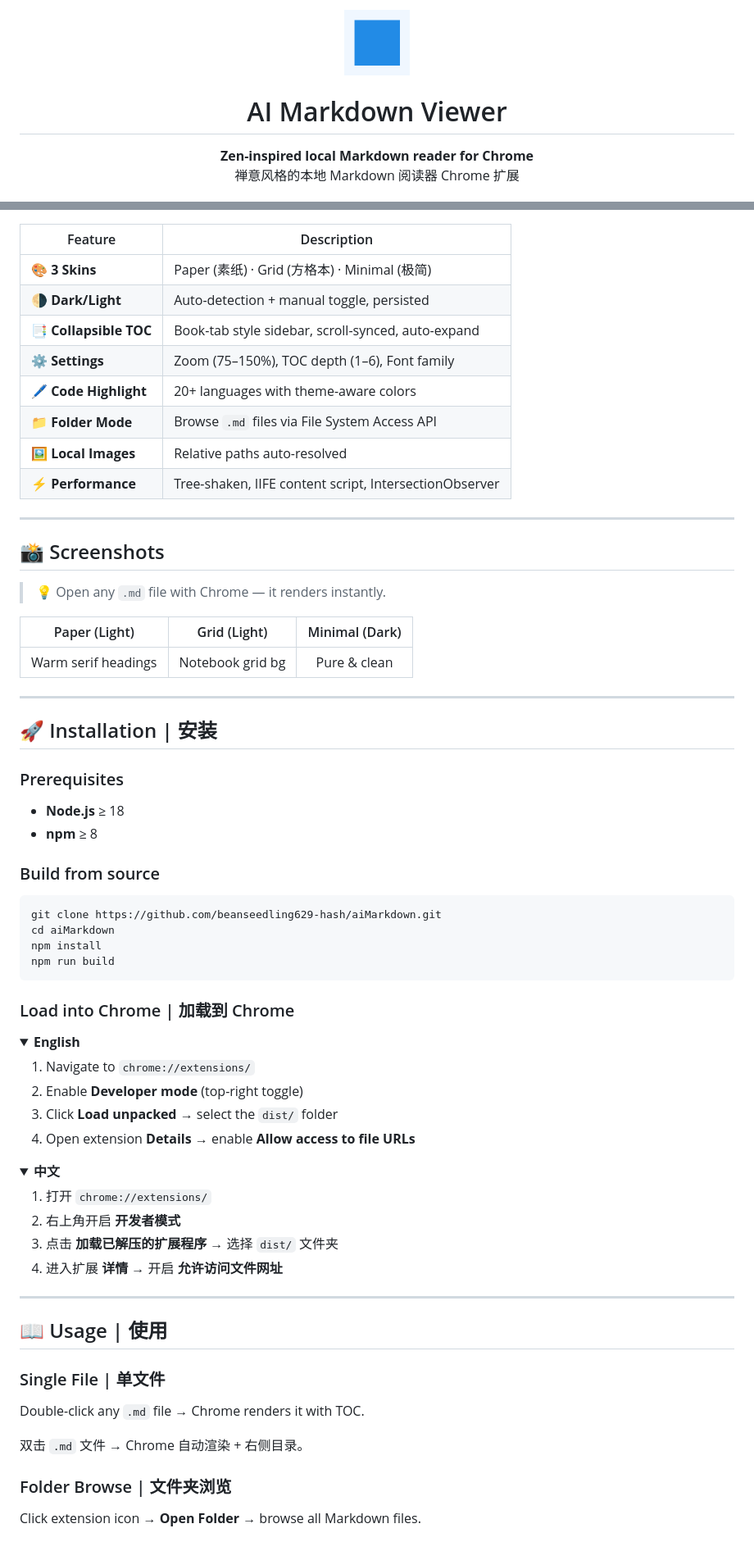
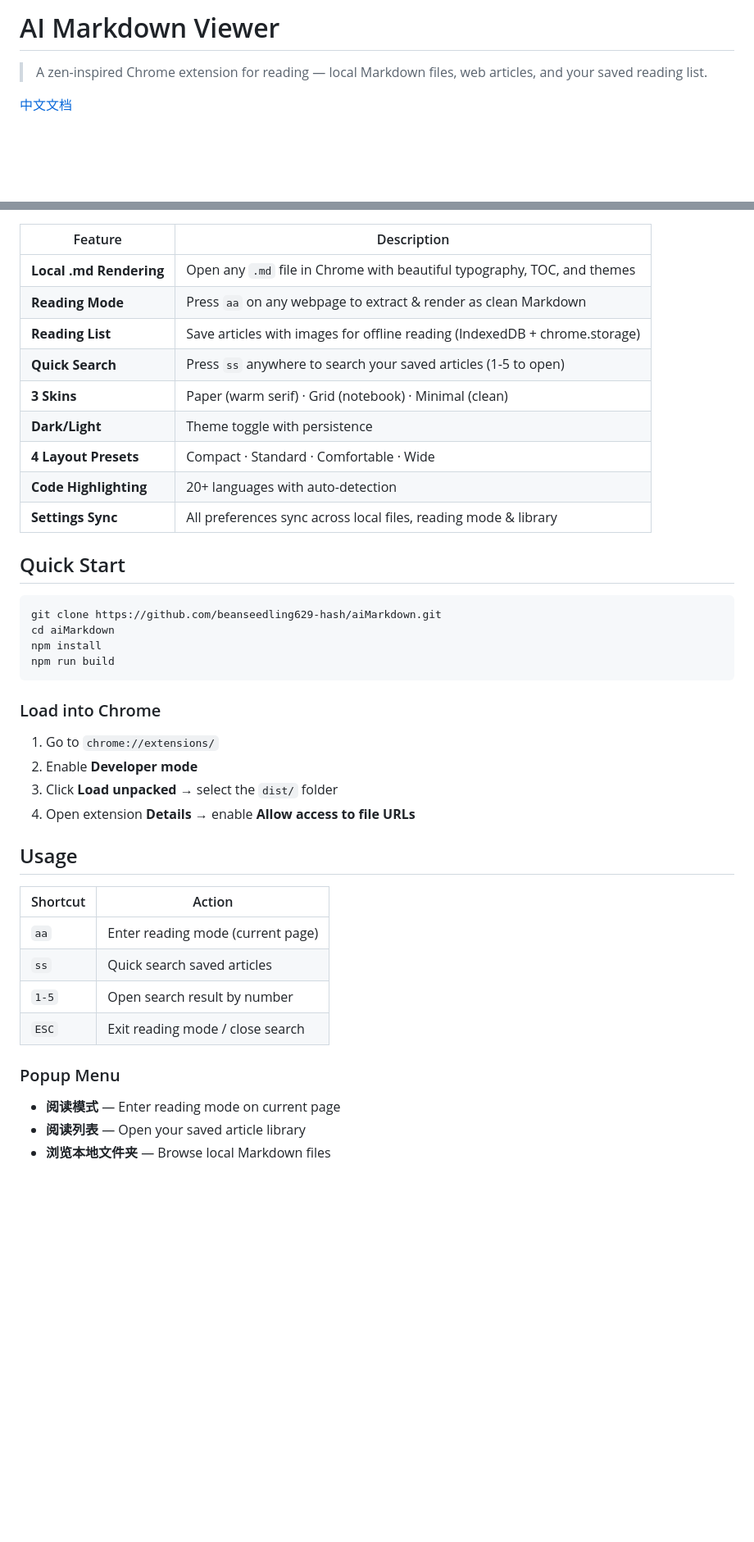
Before and after one commit to beanseedling629-hash/aiMarkdown, a Markdown page: README.md, 2 parts joined by grey strips. Shown at 82% size. Drawn GitHub-style; folded sections open; blank space fills up the shorter version.

Commit message:
docs: split README into English + Chinese versions

````diff
--- a/README.md
+++ b/README.md
@@ -1,11 +1,6 @@
-<p align="center">
-  <img src="public/icon-128.png" width="80" alt="AI Markdown Viewer">
-</p>
+# AI Markdown Viewer
 
-<h1 align="center">AI Markdown Viewer</h1>
+> A zen-inspired Chrome extension for reading — local Markdown files, web articles, and your saved reading list.
 
-<p align="center">
-  <strong>Zen-inspired local Markdown reader for Chrome</strong><br>
-  禅意风格的本地 Markdown 阅读器 Chrome 扩展
-</p>
+[中文文档](./README_CN.md)
 
@@ -23,41 +8,17 @@
 
 | Feature | Description |
 |---------|-------------|
-| 🎨 **3 Skins** | Paper (素纸) · Grid (方格本) · Minimal (极简) |
-| 🌗 **Dark/Light** | Auto-detection + manual toggle, persisted |
-| 📑 **Collapsible TOC** | Book-tab style sidebar, scroll-synced, auto-expand |
-| ⚙️ **Settings** | Zoom (75–150%), TOC depth (1–6), Font family |
-| 🖊️ **Code Highlight** | 20+ languages with theme-aware colors |
-| 📁 **Folder Mode** | Browse `.md` files via File System Access API |
-| 🖼️ **Local Images** | Relative paths auto-resolved |
-| ⚡ **Performance** | Tree-shaken, IIFE content script, IntersectionObserver |
+| **Local .md Rendering** | Open any `.md` file in Chrome with beautiful typography, TOC, and themes |
+| **Reading Mode** | Press `aa` on any webpage to extract & render as clean Markdown |
+| **Reading List** | Save articles with images for offline reading (IndexedDB + chrome.storage) |
+| **Quick Search** | Press `ss` anywhere to search your saved articles (1-5 to open) |
+| **3 Skins** | Paper (warm serif) · Grid (notebook) · Minimal (clean) |
+| **Dark/Light** | Theme toggle with persistence |
+| **4 Layout Presets** | Compact · Standard · Comfortable · Wide |
+| **Code Highlighting** | 20+ languages with auto-detection |
+| **Settings Sync** | All preferences sync across local files, reading mode & library |
 
----
-
-## 📸 Screenshots
-
-> 💡 Open any `.md` file with Chrome — it renders instantly.
-
-<!--
-TODO: Add screenshots here
-![Light Mode](docs/screenshot-light.png)
-![Dark Mode](docs/screenshot-dark.png)
--->
-
-| Paper (Light) | Grid (Light) | Minimal (Dark) |
-|:---:|:---:|:---:|
-| Warm serif headings | Notebook grid bg | Pure & clean |
-
----
-
-## 🚀 Installation | 安装
-
-### Prerequisites
-
-- **Node.js** ≥ 18
-- **npm** ≥ 8
-
-### Build from source
+## Quick Start
 
 ```bash
 git clone https://github.com/beanseedling629-hash/aiMarkdown.git
@@ -66,39 +27,25 @@ npm install
 npm run build
 ```
 
-### Load into Chrome | 加载到 Chrome
+### Load into Chrome
 
-<details>
-<summary><strong>English</strong></summary>
-
-1. Navigate to `chrome://extensions/`
-2. Enable **Developer mode** (top-right toggle)
+1. Go to `chrome://extensions/`
+2. Enable **Developer mode**
 3. Click **Load unpacked** → select the `dist/` folder
 4. Open extension **Details** → enable **Allow access to file URLs**
 
-</details>
+## Usage
 
-<details open>
-<summary><strong>中文</strong></summary>
+| Shortcut | Action |
+|----------|--------|
+| `aa` | Enter reading mode (current page) |
+| `ss` | Quick search saved articles |
+| `1-5` | Open search result by number |
+| `ESC` | Exit reading mode / close search |
 
-1. 打开 `chrome://extensions/`
-2. 右上角开启 **开发者模式**
-3. 点击 **加载已解压的扩展程序** → 选择 `dist/` 文件夹
-4. 进入扩展 **详情** → 开启 **允许访问文件网址**
+### Popup Menu
 
-</details>
+- **阅读模式** — Enter reading mode on current page
+- **阅读列表** — Open your saved article library
+- **浏览本地文件夹** — Browse local Markdown files
 
----
-
-## 📖 Usage | 使用
-
-### Single File | 单文件
-
-Double-click any `.md` file → Chrome renders it with TOC.
-
-双击 `.md` 文件 → Chrome 自动渲染 + 右侧目录。
-
-### Folder Browse | 文件夹浏览
-
-Click extension icon → **Open Folder** → browse all Markdown files.
-
````
Also changed, not shown: other parts of README.md (+35 -86 lines), README_CN.md (added, +102 -0 lines).
